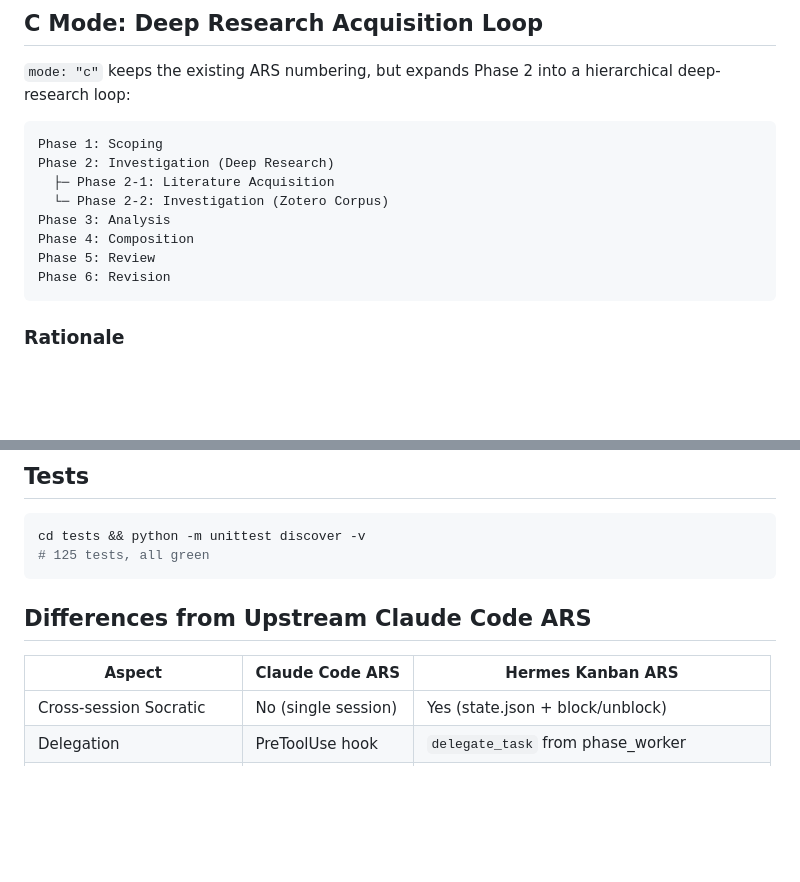
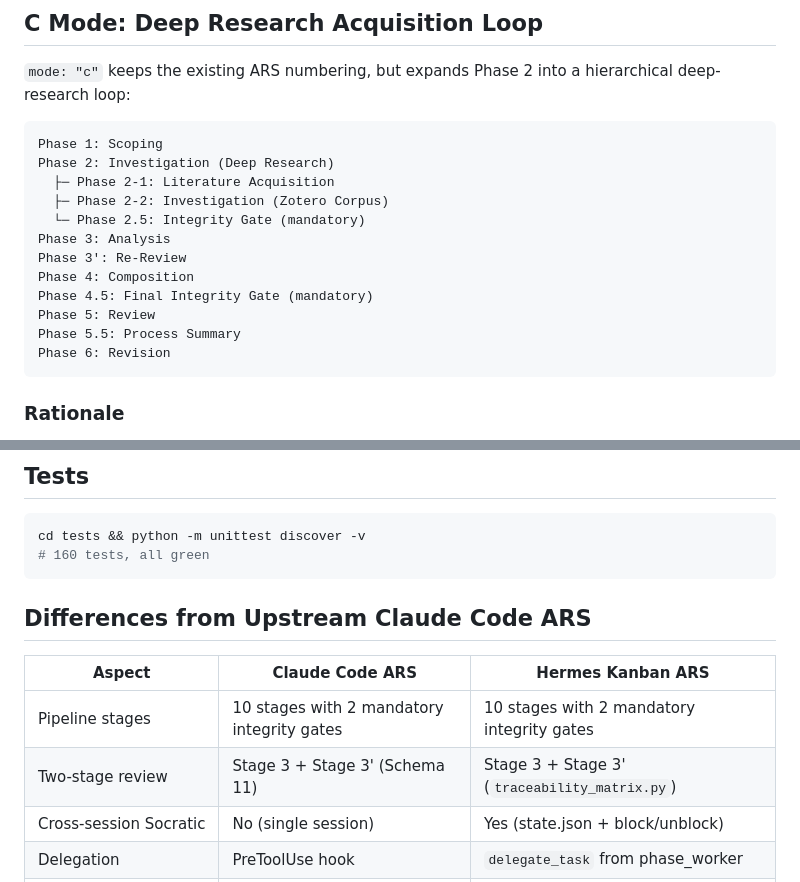
Before and after one commit to iris-3838/miya-skills, a Markdown page: research/ars-kanban/SKILL.md, 2 parts joined by grey strips. Drawn GitHub-style; blank space fills up the shorter version.

````diff
--- a/research/ars-kanban/SKILL.md
+++ b/research/ars-kanban/SKILL.md
@@ -72,10 +128,14 @@ hierarchical deep-research loop:
 Phase 1: Scoping
 Phase 2: Investigation (Deep Research)
   ├─ Phase 2-1: Literature Acquisition
-  └─ Phase 2-2: Investigation (Zotero Corpus)
+  ├─ Phase 2-2: Investigation (Zotero Corpus)
+  └─ Phase 2.5: Integrity Gate (mandatory)
 Phase 3: Analysis
+Phase 3': Re-Review
 Phase 4: Composition
+Phase 4.5: Final Integrity Gate (mandatory)
 Phase 5: Review
+Phase 5.5: Process Summary
 Phase 6: Revision
 ```
 
@@ -276,13 +340,15 @@ When expanding a Phase 2-1 corpus beyond direct search results (e.g., seed paper
 
 ```bash
 cd tests && python -m unittest discover -v
-# 125 tests, all green
+# 160 tests, all green
 ```
 
 ## Differences from Upstream Claude Code ARS
 
 | Aspect | Claude Code ARS | Hermes Kanban ARS |
 |--------|------------------|-------------------|
+| Pipeline stages | 10 stages with 2 mandatory integrity gates | 10 stages with 2 mandatory integrity gates |
+| Two-stage review | Stage 3 + Stage 3' (Schema 11) | Stage 3 + Stage 3' (`traceability_matrix.py`) |
 | Cross-session Socratic | No (single session) | Yes (state.json + block/unblock) |
 | Delegation | PreToolUse hook | `delegate_task` from phase_worker |
 | Layer enforcement | Tool hook | Per-turn state validation |
````
Also changed, not shown: other parts of research/ars-kanban/SKILL.md (+84 -24 lines).
